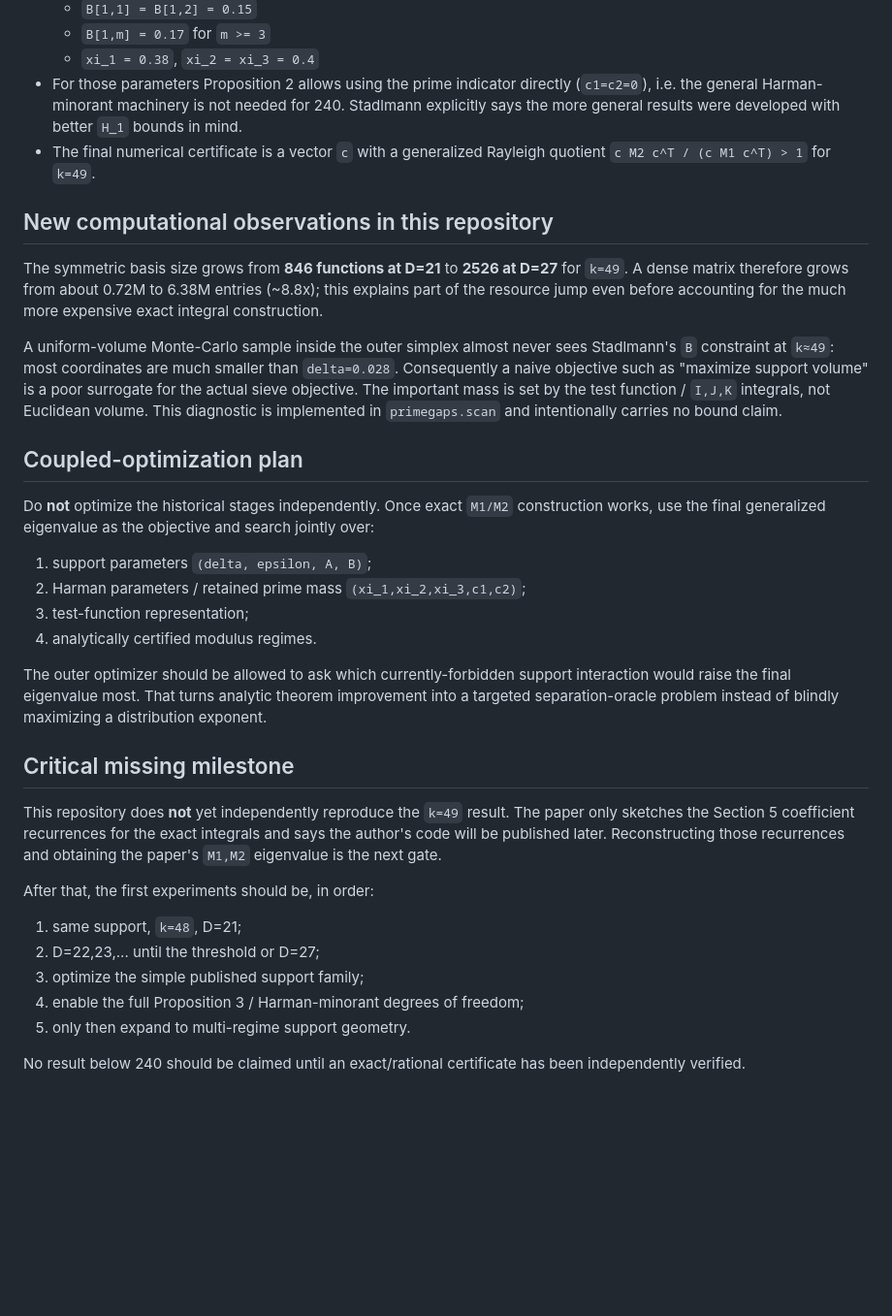
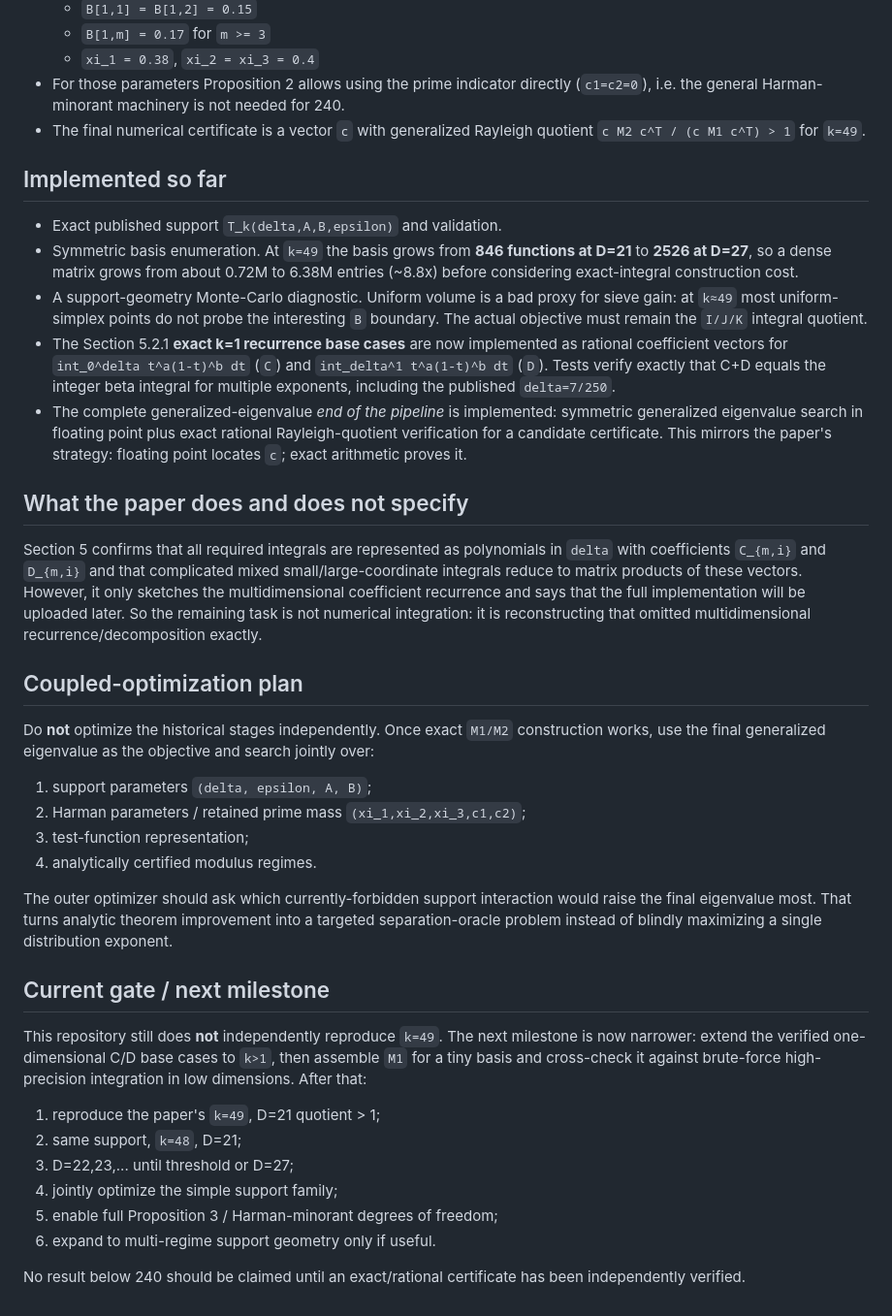
Before and after one commit to royvanrijn/primegaps, a Markdown page: FINDINGS.md, the part around the change. Shown at 97% size. Drawn GitHub-style; blank space fills up the shorter version.

Commit message:
Update reconstruction status with exact recurrence base cases

```diff
--- a/FINDINGS.md
+++ b/FINDINGS.md
@@ -21,24 +21,38 @@ Source: Julia Stadlmann, *Bounded gaps between primes*, arXiv:2608.31126v1.
   - `xi_1 = 0.38`, `xi_2 = xi_3 = 0.4`
 - For those parameters Proposition 2 allows using the prime indicator directly
   (`c1=c2=0`), i.e. the general Harman-minorant machinery is not needed for 240.
-  Stadlmann explicitly says the more general results were developed with better
-  `H_1` bounds in mind.
-- The final numerical certificate is a vector `c` with a generalized Rayleigh
+- The final numerical certificate is a vector `c` with generalized Rayleigh
   quotient `c M2 c^T / (c M1 c^T) > 1` for `k=49`.
 
-## New computational observations in this repository
+## Implemented so far
 
-The symmetric basis size grows from **846 functions at D=21** to **2526 at
-D=27** for `k=49`. A dense matrix therefore grows from about 0.72M to 6.38M
-entries (~8.8x); this explains part of the resource jump even before accounting
-for the much more expensive exact integral construction.
+- Exact published support `T_k(delta,A,B,epsilon)` and validation.
+- Symmetric basis enumeration. At `k=49` the basis grows from **846 functions at
+  D=21** to **2526 at D=27**, so a dense matrix grows from about 0.72M to 6.38M
+  entries (~8.8x) before considering exact-integral construction cost.
+- A support-geometry Monte-Carlo diagnostic. Uniform volume is a bad proxy for
+  sieve gain: at `k≈49` most uniform-simplex points do not probe the interesting
+  `B` boundary. The actual objective must remain the `I/J/K` integral quotient.
+- The Section 5.2.1 **exact k=1 recurrence base cases** are now implemented as
+  rational coefficient vectors for
+  `int_0^delta t^a(1-t)^b dt` (`C`) and
+  `int_delta^1 t^a(1-t)^b dt` (`D`). Tests verify exactly that C+D equals the
+  integer beta integral for multiple exponents, including the published
+  `delta=7/250`.
+- The complete generalized-eigenvalue *end of the pipeline* is implemented:
+  symmetric generalized eigenvalue search in floating point plus exact rational
+  Rayleigh-quotient verification for a candidate certificate. This mirrors the
+  paper's strategy: floating point locates `c`; exact arithmetic proves it.
 
-A uniform-volume Monte-Carlo sample inside the outer simplex almost never sees
-Stadlmann's `B` constraint at `k≈49`: most coordinates are much smaller than
-`delta=0.028`. Consequently a naive objective such as "maximize support volume"
-is a poor surrogate for the actual sieve objective. The important mass is set by
-the test function / `I,J,K` integrals, not Euclidean volume. This diagnostic is
-implemented in `primegaps.scan` and intentionally carries no bound claim.
+## What the paper does and does not specify
+
+Section 5 confirms that all required integrals are represented as polynomials in
+`delta` with coefficients `C_{m,i}` and `D_{m,i}` and that complicated mixed
+small/large-coordinate integrals reduce to matrix products of these vectors.
+However, it only sketches the multidimensional coefficient recurrence and says
+that the full implementation will be uploaded later. So the remaining task is
+not numerical integration: it is reconstructing that omitted multidimensional
+recurrence/decomposition exactly.
 
 ## Coupled-optimization plan
 
@@ -51,25 +65,24 @@ search jointly over:
 3. test-function representation;
 4. analytically certified modulus regimes.
 
-The outer optimizer should be allowed to ask which currently-forbidden support
-interaction would raise the final eigenvalue most. That turns analytic theorem
-improvement into a targeted separation-oracle problem instead of blindly
-maximizing a distribution exponent.
+The outer optimizer should ask which currently-forbidden support interaction
+would raise the final eigenvalue most. That turns analytic theorem improvement
+into a targeted separation-oracle problem instead of blindly maximizing a
+single distribution exponent.
 
-## Critical missing milestone
+## Current gate / next milestone
 
-This repository does **not** yet independently reproduce the `k=49` result. The
-paper only sketches the Section 5 coefficient recurrences for the exact integrals
-and says the author's code will be published later. Reconstructing those
-recurrences and obtaining the paper's `M1,M2` eigenvalue is the next gate.
+This repository still does **not** independently reproduce `k=49`. The next
+milestone is now narrower: extend the verified one-dimensional C/D base cases to
+`k>1`, then assemble `M1` for a tiny basis and cross-check it against brute-force
+high-precision integration in low dimensions. After that:
 
-After that, the first experiments should be, in order:
-
-1. same support, `k=48`, D=21;
-2. D=22,23,... until the threshold or D=27;
-3. optimize the simple published support family;
-4. enable the full Proposition 3 / Harman-minorant degrees of freedom;
-5. only then expand to multi-regime support geometry.
+1. reproduce the paper's `k=49`, D=21 quotient > 1;
+2. same support, `k=48`, D=21;
+3. D=22,23,... until threshold or D=27;
+4. jointly optimize the simple support family;
+5. enable full Proposition 3 / Harman-minorant degrees of freedom;
+6. expand to multi-regime support geometry only if useful.
 
 No result below 240 should be claimed until an exact/rational certificate has
 been independently verified.
```
